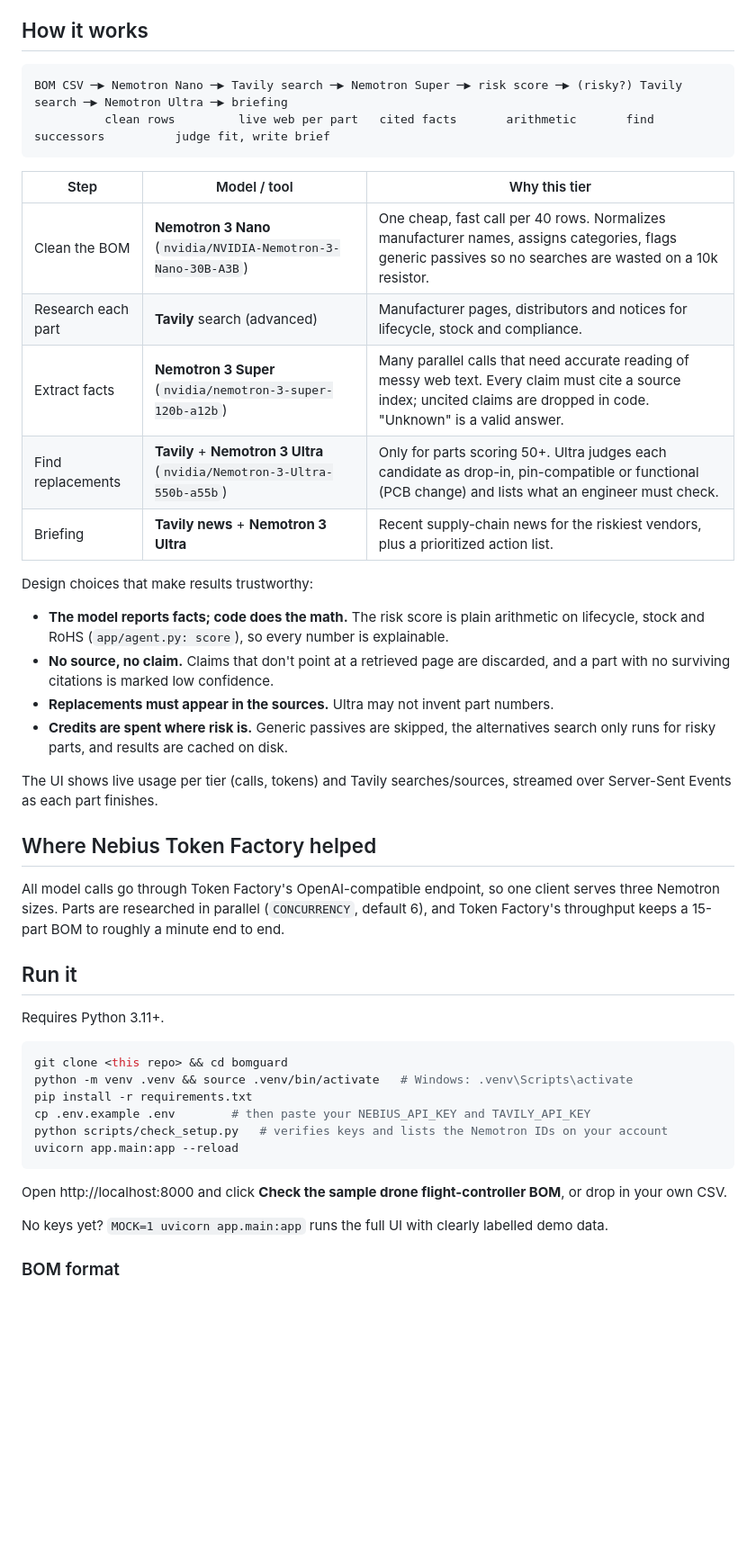
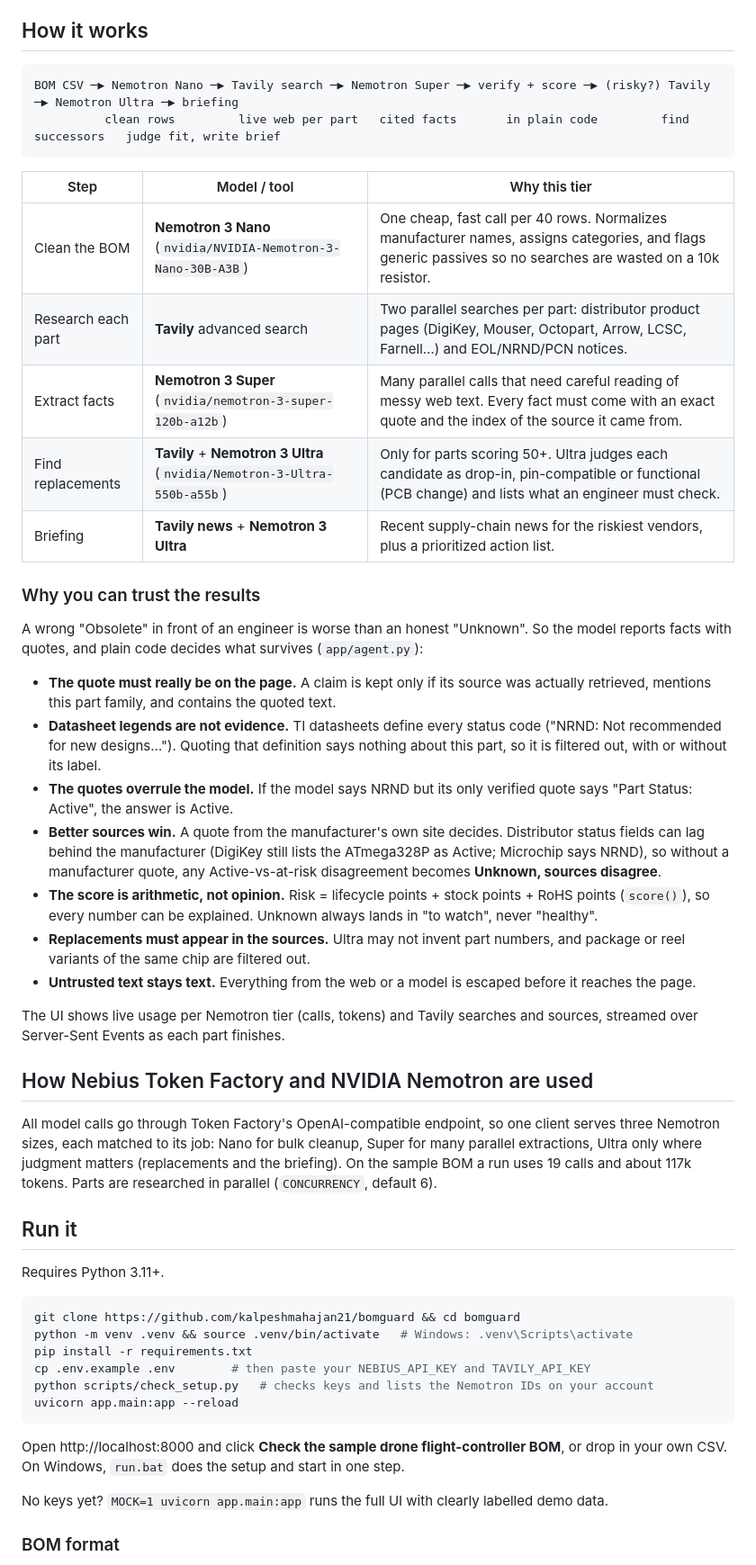
Before and after one commit to kalpeshmahajan21/bomguard, a Markdown page: README.md, the part around one of its changes. Shown at 90% size. GitHub-like rendering; blank space fills up the shorter version.

Commit message:
README: live demo, screenshots, accuracy rules, limitations; /?example link
Co-Authored-By: Claude Opus 5.5 <noreply@anthropic.com>

````diff
--- a/README.md
+++ b/README.md
@@ -15,45 +43,50 @@ BOMGuard does that check in minutes, for the whole BOM, with sources.
 ## How it works
 
 ```
-BOM CSV ─▶ Nemotron Nano ─▶ Tavily search ─▶ Nemotron Super ─▶ risk score ─▶ (risky?) Tavily search ─▶ Nemotron Ultra ─▶ briefing
-          clean rows         live web per part   cited facts       arithmetic       find successors          judge fit, write brief
+BOM CSV ─▶ Nemotron Nano ─▶ Tavily search ─▶ Nemotron Super ─▶ verify + score ─▶ (risky?) Tavily ─▶ Nemotron Ultra ─▶ briefing
+          clean rows         live web per part   cited facts       in plain code         find successors   judge fit, write brief
 ```
 
 | Step | Model / tool | Why this tier |
 |---|---|---|
-| Clean the BOM | **Nemotron 3 Nano** (`nvidia/NVIDIA-Nemotron-3-Nano-30B-A3B`) | One cheap, fast call per 40 rows. Normalizes manufacturer names, assigns categories, flags generic passives so no searches are wasted on a 10k resistor. |
-| Research each part | **Tavily** search (advanced) | Manufacturer pages, distributors and notices for lifecycle, stock and compliance. |
-| Extract facts | **Nemotron 3 Super** (`nvidia/nemotron-3-super-120b-a12b`) | Many parallel calls that need accurate reading of messy web text. Every claim must cite a source index; uncited claims are dropped in code. "Unknown" is a valid answer. |
+| Clean the BOM | **Nemotron 3 Nano** (`nvidia/NVIDIA-Nemotron-3-Nano-30B-A3B`) | One cheap, fast call per 40 rows. Normalizes manufacturer names, assigns categories, and flags generic passives so no searches are wasted on a 10k resistor. |
+| Research each part | **Tavily** advanced search | Two parallel searches per part: distributor product pages (DigiKey, Mouser, Octopart, Arrow, LCSC, Farnell…) and EOL/NRND/PCN notices. |
+| Extract facts | **Nemotron 3 Super** (`nvidia/nemotron-3-super-120b-a12b`) | Many parallel calls that need careful reading of messy web text. Every fact must come with an exact quote and the index of the source it came from. |
 | Find replacements | **Tavily** + **Nemotron 3 Ultra** (`nvidia/Nemotron-3-Ultra-550b-a55b`) | Only for parts scoring 50+. Ultra judges each candidate as drop-in, pin-compatible or functional (PCB change) and lists what an engineer must check. |
 | Briefing | **Tavily news** + **Nemotron 3 Ultra** | Recent supply-chain news for the riskiest vendors, plus a prioritized action list. |
 
-Design choices that make results trustworthy:
+### Why you can trust the results
 
-- **The model reports facts; code does the math.** The risk score is plain arithmetic on lifecycle, stock and RoHS (`app/agent.py: score`), so every number is explainable.
-- **No source, no claim.** Claims that don't point at a retrieved page are discarded, and a part with no surviving citations is marked low confidence.
-- **Replacements must appear in the sources.** Ultra may not invent part numbers.
-- **Credits are spent where risk is.** Generic passives are skipped, the alternatives search only runs for risky parts, and results are cached on disk.
+A wrong "Obsolete" in front of an engineer is worse than an honest "Unknown". So the model reports facts with quotes, and plain code decides what survives (`app/agent.py`):
 
-The UI shows live usage per tier (calls, tokens) and Tavily searches/sources, streamed over Server-Sent Events as each part finishes.
+- **The quote must really be on the page.** A claim is kept only if its source was actually retrieved, mentions this part family, and contains the quoted text.
+- **Datasheet legends are not evidence.** TI datasheets define every status code ("NRND: Not recommended for new designs…"). Quoting that definition says nothing about this part, so it is filtered out, with or without its label.
+- **The quotes overrule the model.** If the model says NRND but its only verified quote says "Part Status: Active", the answer is Active.
+- **Better sources win.** A quote from the manufacturer's own site decides. Distributor status fields can lag behind the manufacturer (DigiKey still lists the ATmega328P as Active; Microchip says NRND), so without a manufacturer quote, any Active-vs-at-risk disagreement becomes **Unknown, sources disagree**.
+- **The score is arithmetic, not opinion.** Risk = lifecycle points + stock points + RoHS points (`score()`), so every number can be explained. Unknown always lands in "to watch", never "healthy".
+- **Replacements must appear in the sources.** Ultra may not invent part numbers, and package or reel variants of the same chip are filtered out.
+- **Untrusted text stays text.** Everything from the web or a model is escaped before it reaches the page.
 
-## Where Nebius Token Factory helped
+The UI shows live usage per Nemotron tier (calls, tokens) and Tavily searches and sources, streamed over Server-Sent Events as each part finishes.
 
-All model calls go through Token Factory's OpenAI-compatible endpoint, so one client serves three Nemotron sizes. Parts are researched in parallel (`CONCURRENCY`, default 6), and Token Factory's throughput keeps a 15-part BOM to roughly a minute end to end.
+## How Nebius Token Factory and NVIDIA Nemotron are used
+
+All model calls go through Token Factory's OpenAI-compatible endpoint, so one client serves three Nemotron sizes, each matched to its job: Nano for bulk cleanup, Super for many parallel extractions, Ultra only where judgment matters (replacements and the briefing). On the sample BOM a run uses 19 calls and about 117k tokens. Parts are researched in parallel (`CONCURRENCY`, default 6).
 
 ## Run it
 
 Requires Python 3.11+.
 
 ```bash
-git clone <this repo> && cd bomguard
+git clone https://github.com/kalpeshmahajan21/bomguard && cd bomguard
 python -m venv .venv && source .venv/bin/activate   # Windows: .venv\Scripts\activate
 pip install -r requirements.txt
 cp .env.example .env        # then paste your NEBIUS_API_KEY and TAVILY_API_KEY
-python scripts/check_setup.py   # verifies keys and lists the Nemotron IDs on your account
+python scripts/check_setup.py   # checks keys and lists the Nemotron IDs on your account
 uvicorn app.main:app --reload
 ```
 
-Open http://localhost:8000 and click **Check the sample drone flight-controller BOM**, or drop in your own CSV.
+Open http://localhost:8000 and click **Check the sample drone flight-controller BOM**, or drop in your own CSV. On Windows, `run.bat` does the setup and start in one step.
 
 No keys yet? `MOCK=1 uvicorn app.main:app` runs the full UI with clearly labelled demo data.
 
````
Also changed, not shown: other parts of README.md (+49 -9 lines), docs/home.png (added), docs/parts-table.png (added), docs/report.png (added), 1 other file.
